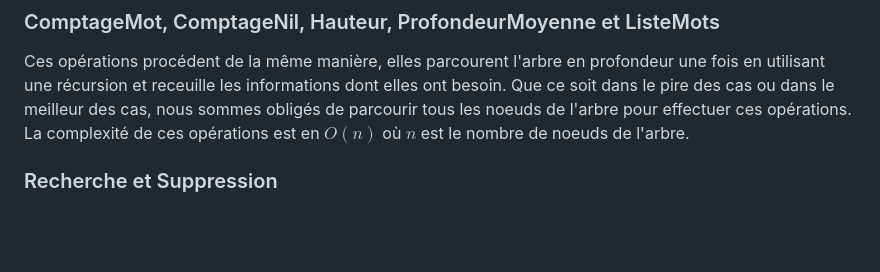
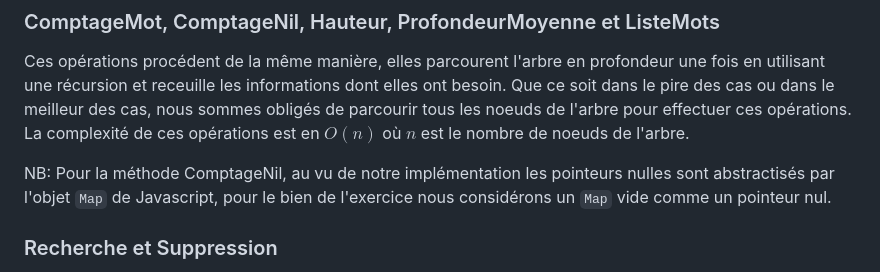
Before and after one commit to rboudrouss/projet_algav, a Markdown page: docs/report/02-Patricia.md, the part around the change. GitHub-like rendering; blank space fills up the shorter version.

Commit message:
NB comptage nul

```diff
--- a/docs/report/02-Patricia.md
+++ b/docs/report/02-Patricia.md
@@ -51,6 +51,8 @@ Ces opérations procédent de la même manière, elles parcourent l'arbre en pro
 Que ce soit dans le pire des cas ou dans le meilleur des cas, nous sommes obligés de parcourir tous les noeuds de l'arbre pour effectuer ces opérations.
 La complexité de ces opérations est en $O(n)$ où $n$ est le nombre de noeuds de l'arbre.
 
+NB: Pour la méthode ComptageNil, au vu de notre implémentation les pointeurs nulles sont abstractisés par l'objet `Map` de Javascript, pour le bien de l'exercice nous considérons un `Map` vide comme un pointeur nul.
+
 
 ### Recherche et Suppression
 
```
